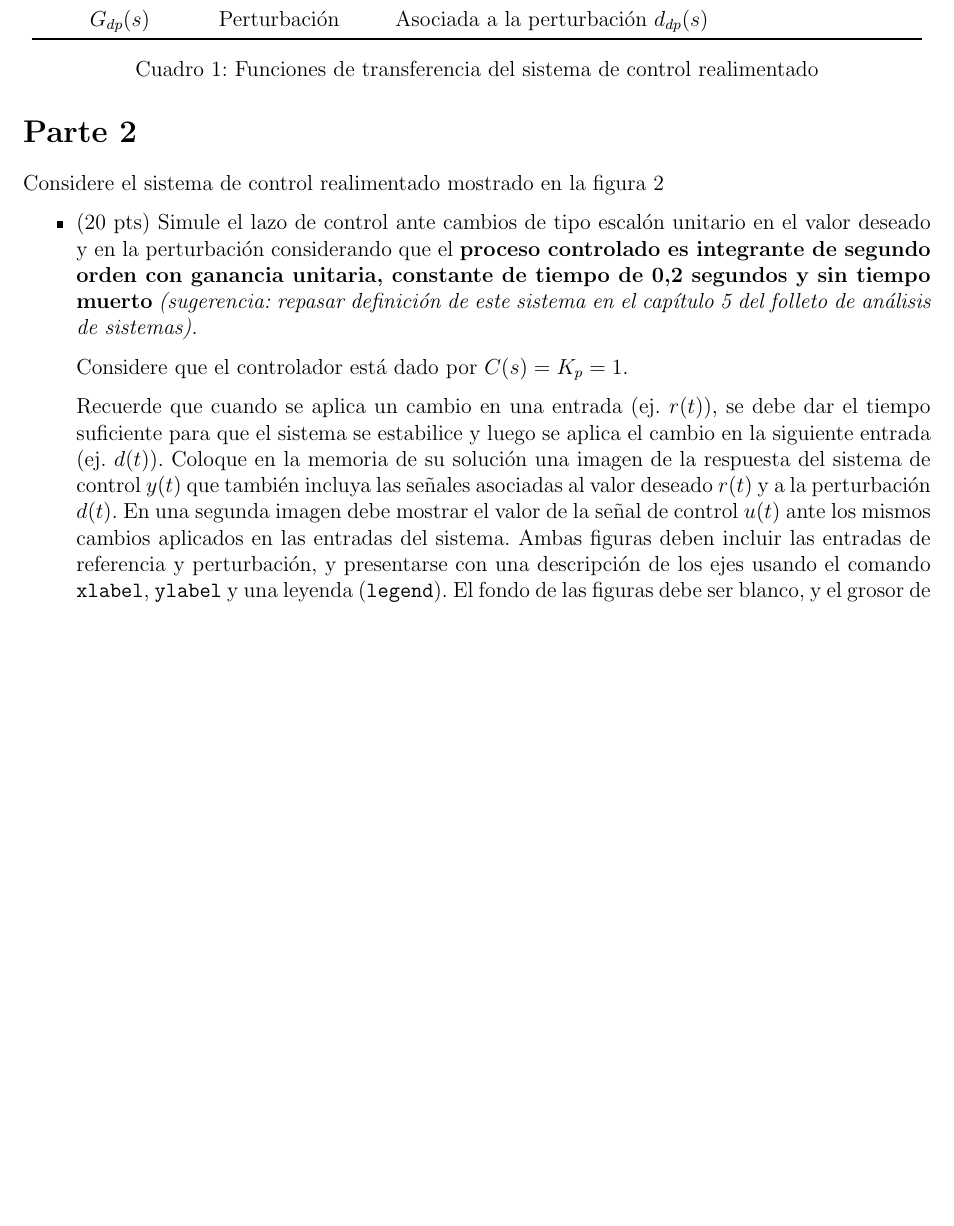
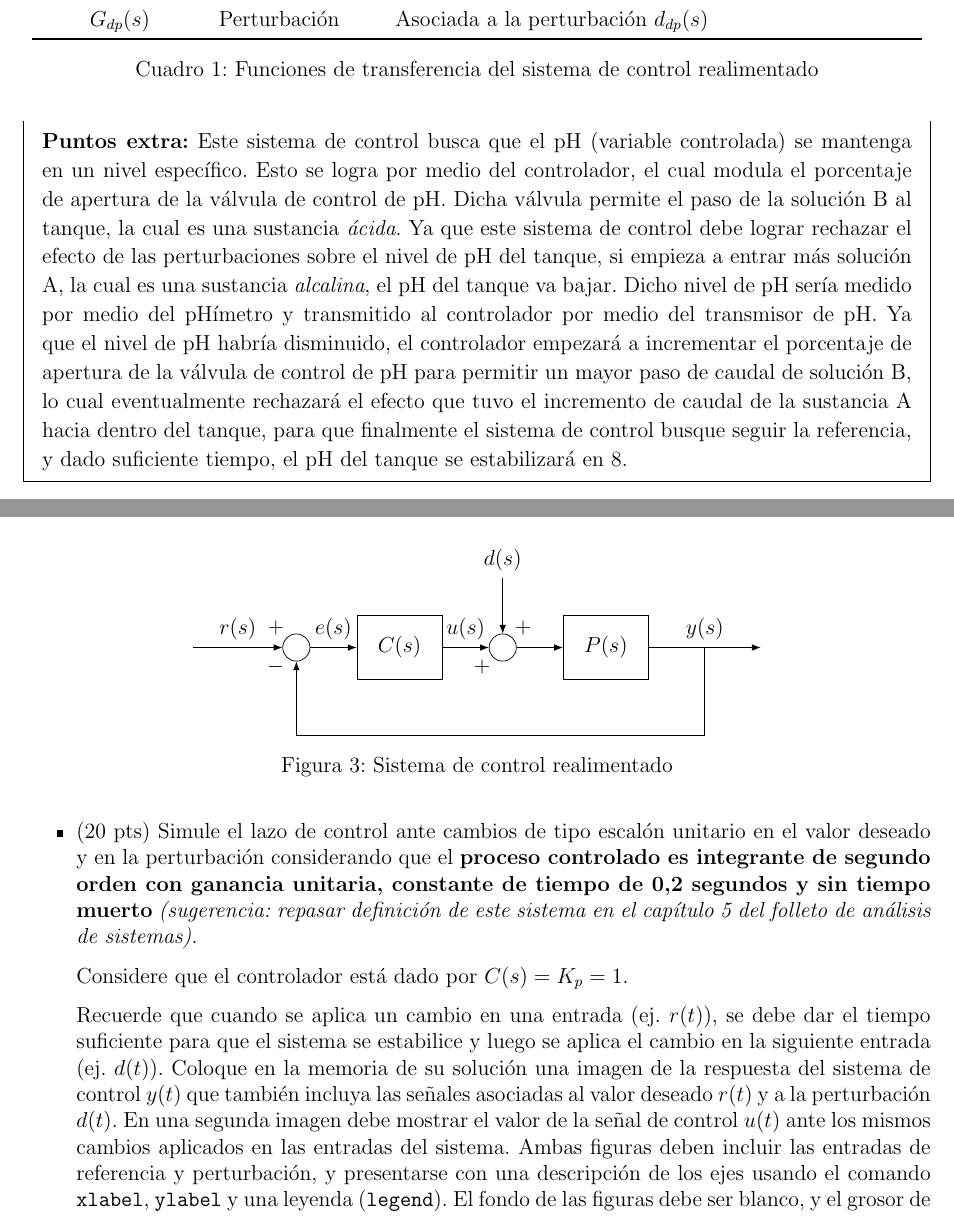
Before and after one commit to Roger-505/tareas-ie0431, a LaTeX document (t1/informe/main.tex, which reads t1/informe/reporte/parte1.tex): part of page 4 of 13 before the commit and two parts of pages 4 and 6 of 14 after it, the two joined at a grey line, cut so that both start at the same text, the shorter picture padded with empty space. Compiled offline with pdfLaTeX.

Commit message:
feat: Cambios post-entrega de tarea 1

```diff
--- a/t1/informe/reporte/parte1.tex
+++ b/t1/informe/reporte/parte1.tex
@@ -44,4 +44,11 @@ A continuación, se muestra un conjunto de tablas que describen las funciones de
 \input{figs/señales.tex}
 \pagebreak
 \input{figs/perturbaciones.tex}
+
+\vspace{1em}
+
+\begin{mdframed}
+\textbf{Puntos extra:} Este sistema de control busca que el pH (variable controlada) se mantenga en un nivel específico. Esto se logra por medio del controlador, el cual modula el porcentaje de apertura de la válvula de control de pH. Dicha válvula permite el paso de la solución B al tanque, la cual es una sustancia \textit{ácida}. Ya que este sistema de control debe lograr rechazar el efecto de las perturbaciones sobre el nivel de pH del tanque, si empieza a entrar más solución A, la cual es una sustancia \textit{alcalina}, el pH del tanque va bajar. Dicho nivel de pH sería medido por medio del pHímetro y transmitido al controlador por medio del transmisor de pH. Ya que el nivel de pH habría disminuido, el controlador empezará a incrementar el porcentaje de apertura de la válvula de control de pH para permitir un mayor paso de caudal de solución B, lo cual eventualmente rechazará el efecto que tuvo el incremento de caudal de la sustancia A hacia dentro del tanque, para que finalmente el sistema de control busque seguir la referencia, y dado suficiente tiempo, el pH del tanque se estabilizará en 8.
+\end{mdframed}
+
 \pagebreak
```
Also changed, not shown: t1/informe/reporte/parte2.tex (+3 -1 lines).
